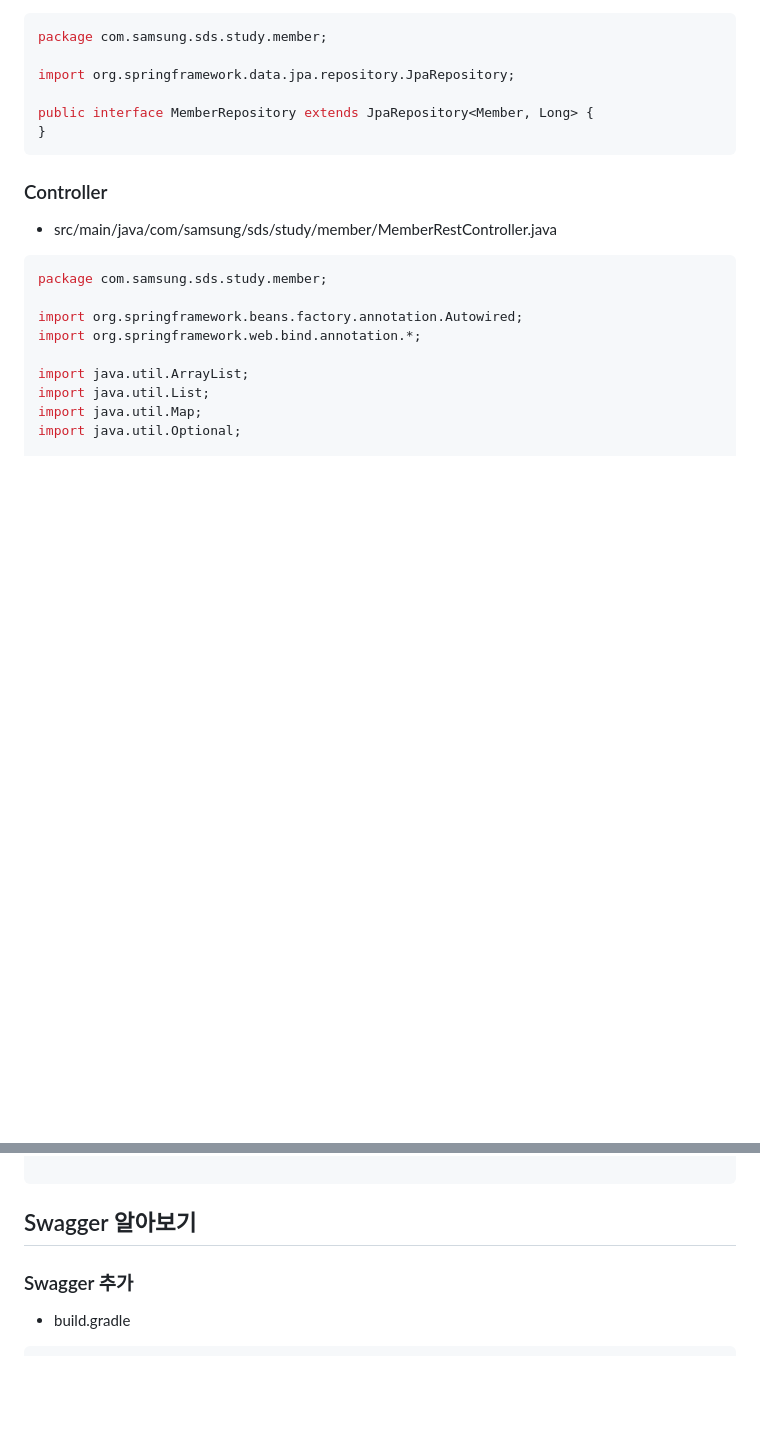
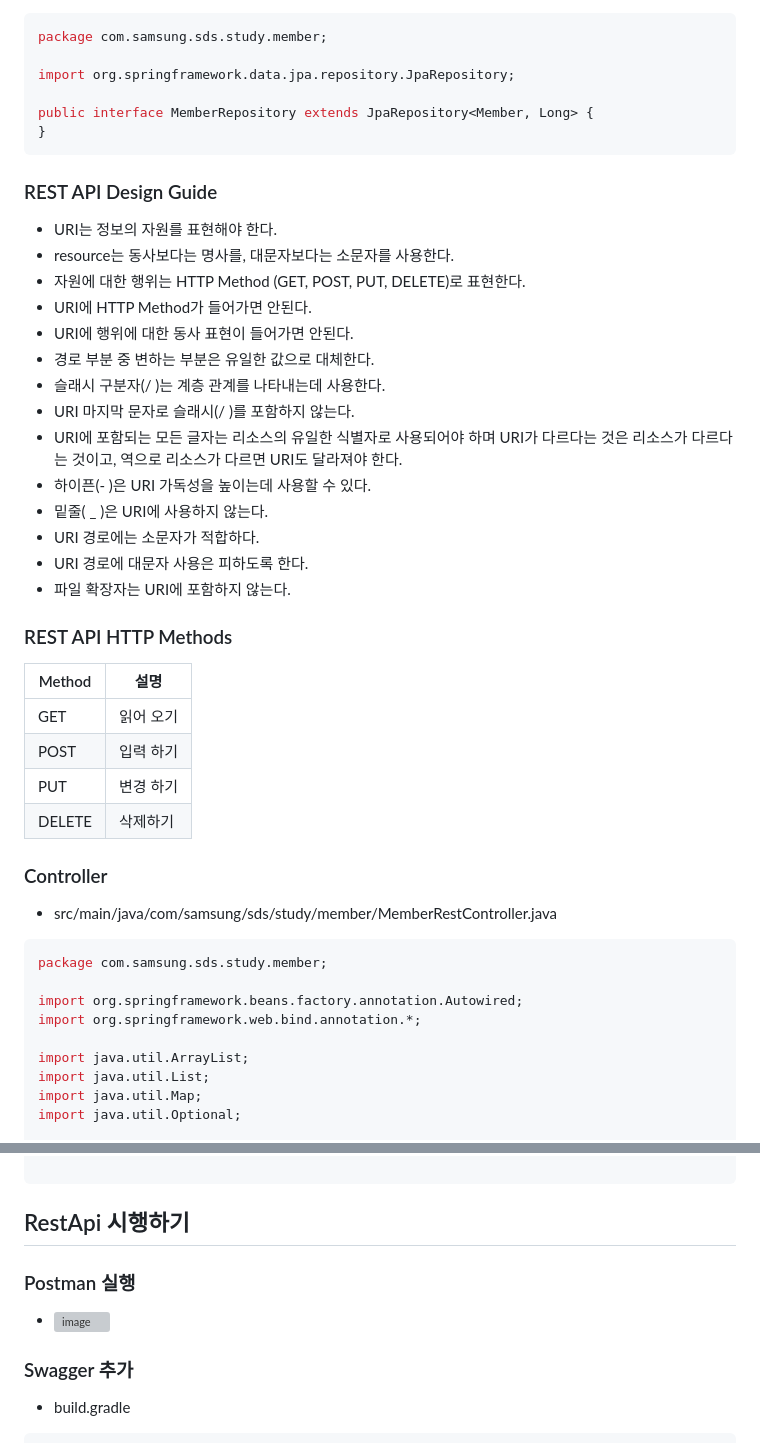
Before and after one commit to kdkim2000/JAkorea, a Markdown page: README.md, 2 parts joined by grey strips. Drawn GitHub-style; blank space fills up the shorter version; grey boxes are pictures that could not be loaded.

````diff
--- a/README.md
+++ b/README.md
@@ -399,6 +403,31 @@ import org.springframework.data.jpa.repository.JpaRepository;
 public interface MemberRepository extends JpaRepository<Member, Long> {
 }
 ```
+### REST API Design Guide
+- URI는 정보의 자원를 표현해야 한다.
+- resource는 동사보다는 명사를, 대문자보다는 소문자를 사용한다.
+- 자원에 대한 행위는 HTTP Method (GET, POST, PUT, DELETE)로 표현한다.
+- URI에 HTTP Method가 들어가면 안된다.
+- URI에 행위에 대한 동사 표현이 들어가면 안된다.
+- 경로 부분 중 변하는 부분은 유일한 값으로 대체한다.
+- 슬래시 구분자(/ )는 계층 관계를 나타내는데 사용한다.
+- URI 마지막 문자로 슬래시(/ )를 포함하지 않는다.
+- URI에 포함되는 모든 글자는 리소스의 유일한 식별자로 사용되어야 하며 URI가 다르다는 것은 리소스가 다르다는 것이고, 역으로 리소스가 다르면 URI도 달라져야 한다.
+- 하이픈(- )은 URI 가독성을 높이는데 사용할 수 있다.
+- 밑줄( _ )은 URI에 사용하지 않는다.
+- URI 경로에는 소문자가 적합하다.
+- URI 경로에 대문자 사용은 피하도록 한다.
+- 파일 확장자는 URI에 포함하지 않는다.
+
+### REST API HTTP Methods
+
+| Method | 설명 |
+| --- |--- |
+| GET | 읽어 오기 |
+| POST | 입력 하기 |
+| PUT | 변경 하기 |
+| DELETE | 삭제하기 |
+
 ### Controller
 - src/main/java/com/samsung/sds/study/member/MemberRestController.java
 ```java
@@ -483,7 +512,10 @@ public class MemberRestController {
 
 ```
 
-## Swagger 알아보기
+## RestApi 시행하기
+
+### Postman 실행
+- ![image](https://github.com/kdkim2000/JAkorea/assets/26553219/5a6613e1-04a4-4440-b531-54c22b70c775)
 
 ### Swagger 추가
 - build.gradle
````
Also changed, not shown: other parts of README.md (+10 -4 lines).
